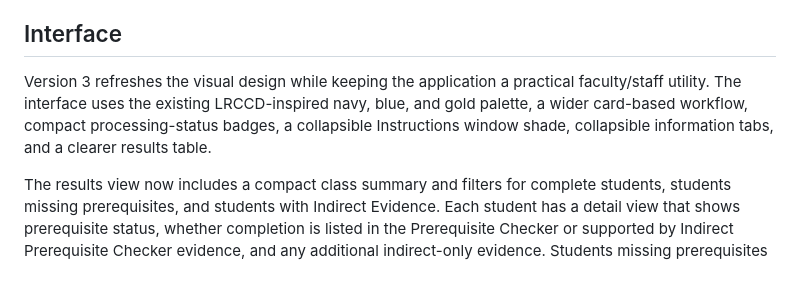
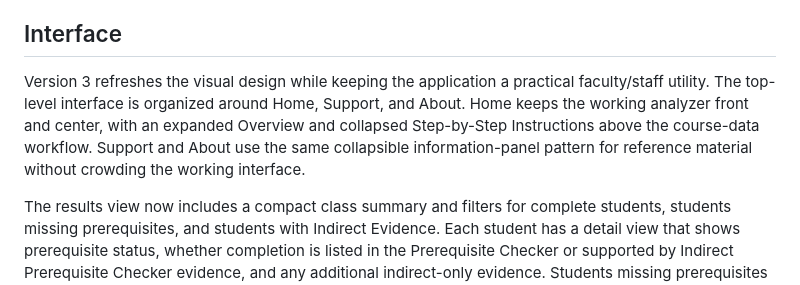
Before and after one commit to rpgentry74/Project-ParsePanther, a Markdown page: README.md, the part around the change. GitHub-like rendering.

Commit message:
Document Home Support About information architecture

```diff
--- a/README.md
+++ b/README.md
@@ -88,7 +88,7 @@ When LRCCD changes a page format, add a sanitized example as a regression case b
 
 ## Interface
 
-Version 3 refreshes the visual design while keeping the application a practical faculty/staff utility. The interface uses the existing LRCCD-inspired navy, blue, and gold palette, a wider card-based workflow, compact processing-status badges, a collapsible Instructions window shade, collapsible information tabs, and a clearer results table.
+Version 3 refreshes the visual design while keeping the application a practical faculty/staff utility. The top-level interface is organized around Home, Support, and About. Home keeps the working analyzer front and center, with an expanded Overview and collapsed Step-by-Step Instructions above the course-data workflow. Support and About use the same collapsible information-panel pattern for reference material without crowding the working interface.
 
 The results view now includes a compact class summary and filters for complete students, students missing prerequisites, and students with Indirect Evidence. Each student has a detail view that shows prerequisite status, whether completion is listed in the Prerequisite Checker or supported by Indirect Prerequisite Checker evidence, and any additional indirect-only evidence. Students missing prerequisites also have an editable Copy Message tool that lists only the missing prerequisites.
 
```
